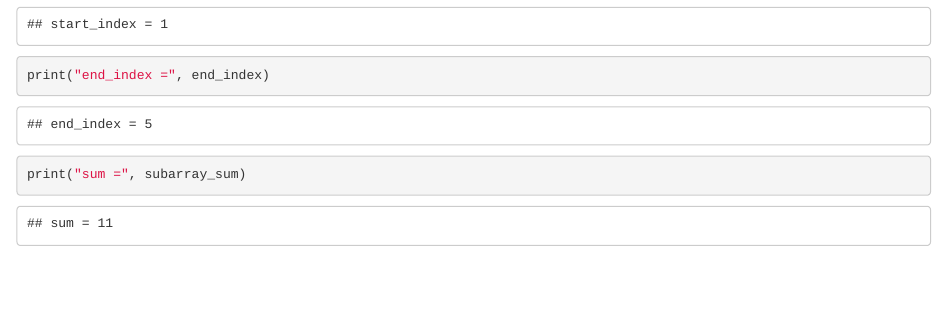
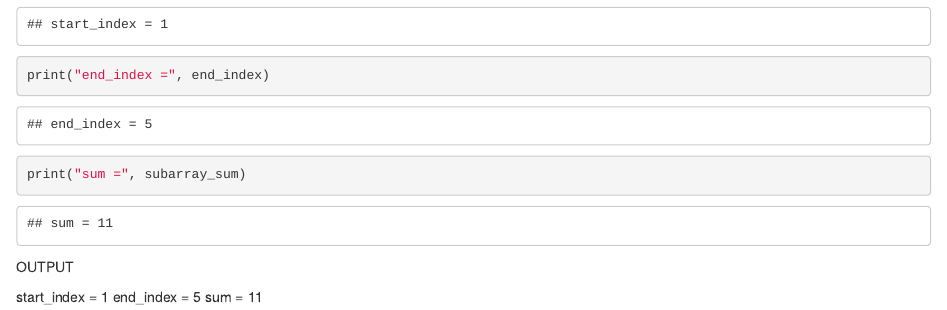
Before and after one commit to vinash85/MACAULAY, an R Markdown document (Macaulay_Homework1_copy.Rmd): the page in a window 1100 px wide, from 11150 px down. Rendered offline with R 4.5, knitr and Pandoc, with nearby package versions; some code elsewhere in the file could not run offline.

Commit message:
Update Macaulay_Homework1_copy.Rmd

````diff
--- a/Macaulay_Homework1_copy.Rmd
+++ b/Macaulay_Homework1_copy.Rmd
@@ -566,3 +566,9 @@ print("end_index =", end_index)
 print("sum =", subarray_sum)
 
 ```
+
+OUTPUT
+
+start_index = 1
+end_index = 5
+sum = 11
````
